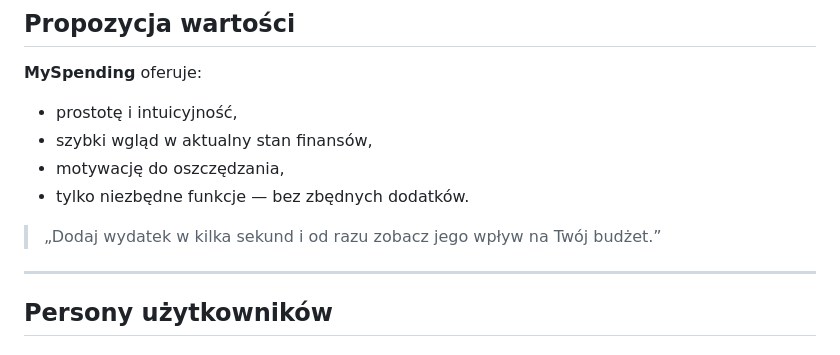
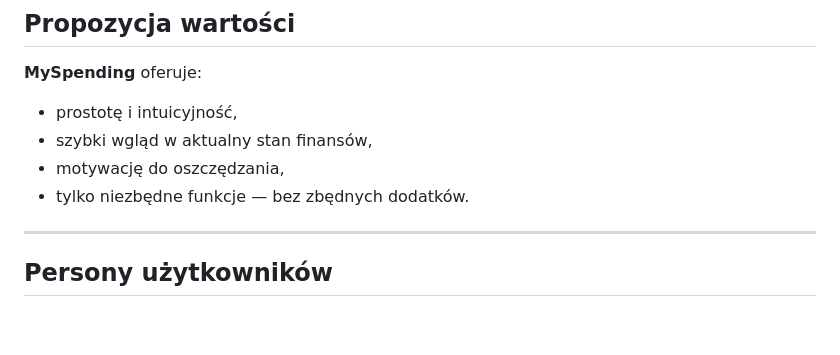
Before and after one commit to Oleksandr554/PI, a Markdown page: README.md, the part around the change. Drawn GitHub-style; blank space fills up the shorter version.

```diff
--- a/README.md
+++ b/README.md
@@ -33,7 +33,6 @@ Istniejące aplikacje finansowe są często zbyt rozbudowane, wymagają wiedzy f
 - motywację do oszczędzania,
 - tylko niezbędne funkcje — bez zbędnych dodatków.
 
-> „Dodaj wydatek w kilka sekund i od razu zobacz jego wpływ na Twój budżet.”
 
 ---
 
```
